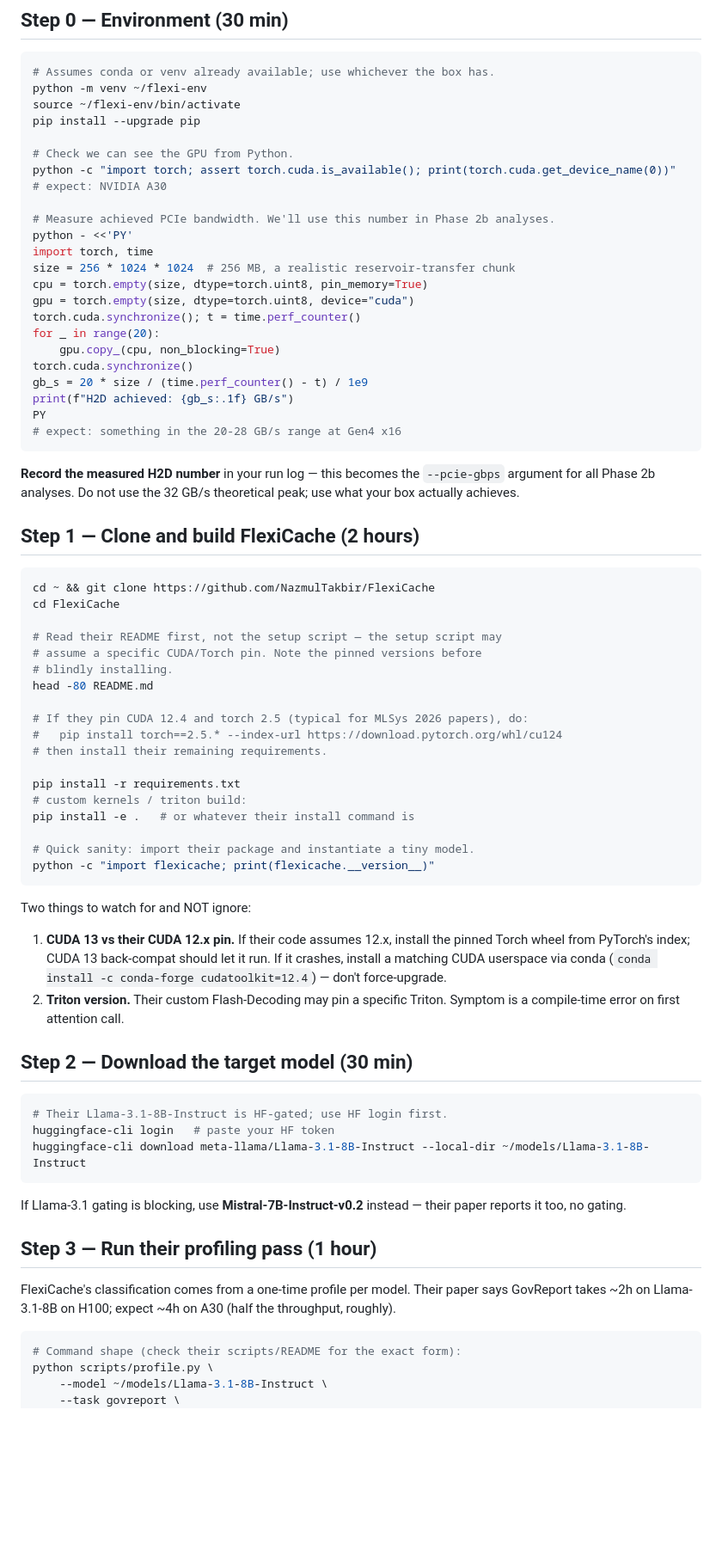
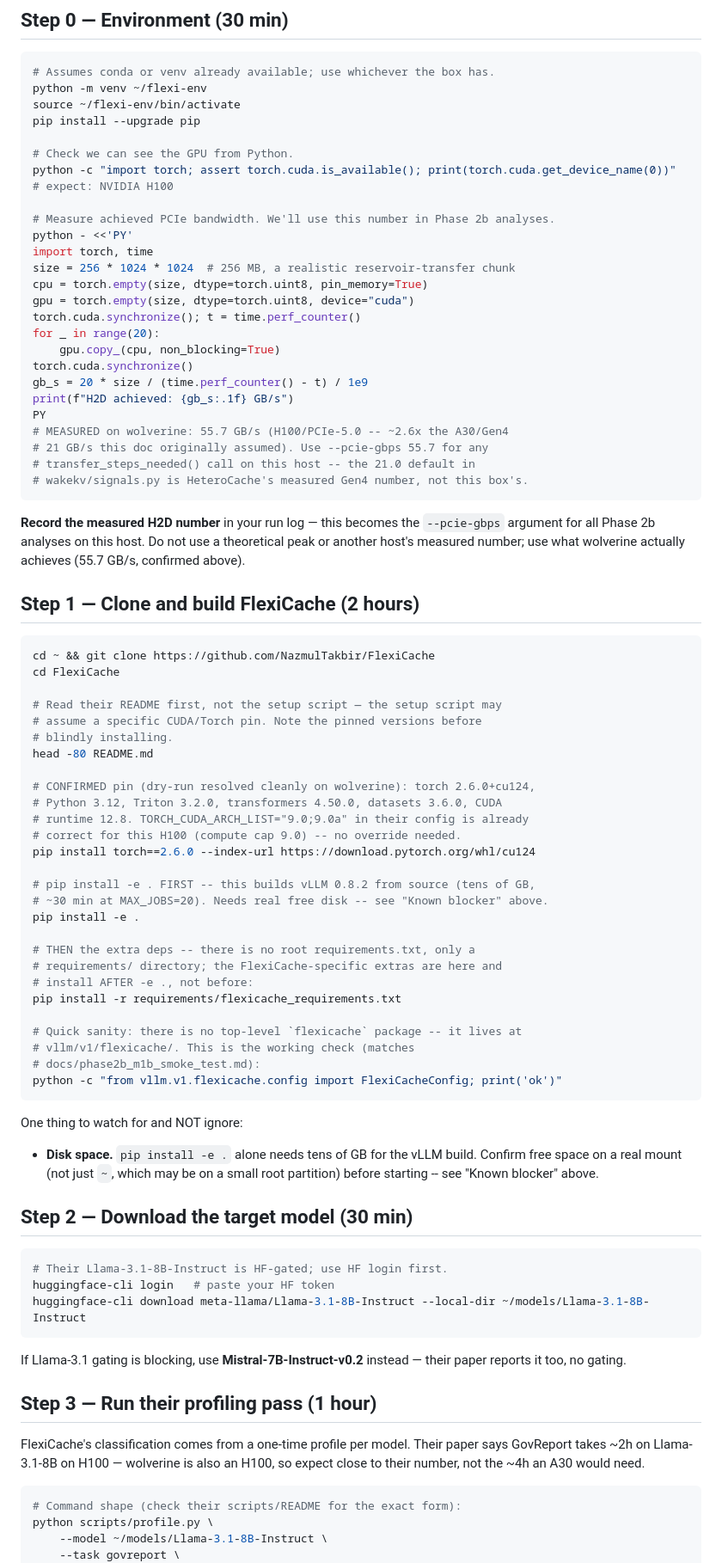
Before and after one commit to UtkarshRjn/WakeKV, a Markdown page: docs/phase2b_m0_runbook.md, the part around one of its changes. Shown at 86% size. GitHub-like rendering; blank space fills up the shorter version.

````diff
--- a/docs/phase2b_m0_runbook.md
+++ b/docs/phase2b_m0_runbook.md
@@ -55,7 +71,7 @@ pip install --upgrade pip
 
 # Check we can see the GPU from Python.
 python -c "import torch; assert torch.cuda.is_available(); print(torch.cuda.get_device_name(0))"
-# expect: NVIDIA A30
+# expect: NVIDIA H100
 
 # Measure achieved PCIe bandwidth. We'll use this number in Phase 2b analyses.
 python - <<'PY'
@@ -70,12 +86,16 @@ torch.cuda.synchronize()
 gb_s = 20 * size / (time.perf_counter() - t) / 1e9
 print(f"H2D achieved: {gb_s:.1f} GB/s")
 PY
-# expect: something in the 20-28 GB/s range at Gen4 x16
+# MEASURED on wolverine: 55.7 GB/s (H100/PCIe-5.0 -- ~2.6x the A30/Gen4
+# 21 GB/s this doc originally assumed). Use --pcie-gbps 55.7 for any
+# transfer_steps_needed() call on this host -- the 21.0 default in
+# wakekv/signals.py is HeteroCache's measured Gen4 number, not this box's.
 ```
 
 **Record the measured H2D number** in your run log — this becomes the
-`--pcie-gbps` argument for all Phase 2b analyses. Do not use the 32 GB/s
-theoretical peak; use what your box actually achieves.
+`--pcie-gbps` argument for all Phase 2b analyses on this host. Do not use
+a theoretical peak or another host's measured number; use what wolverine
+actually achieves (55.7 GB/s, confirmed above).
 
 ## Step 1 — Clone and build FlexiCache (2 hours)
 
@@ -88,25 +108,31 @@ cd FlexiCache
 # blindly installing.
 head -80 README.md
 
-# If they pin CUDA 12.4 and torch 2.5 (typical for MLSys 2026 papers), do:
-#   pip install torch==2.5.* --index-url https://download.pytorch.org/whl/cu124
-# then install their remaining requirements.
+# CONFIRMED pin (dry-run resolved cleanly on wolverine): torch 2.6.0+cu124,
+# Python 3.12, Triton 3.2.0, transformers 4.50.0, datasets 3.6.0, CUDA
+# runtime 12.8. TORCH_CUDA_ARCH_LIST="9.0;9.0a" in their config is already
+# correct for this H100 (compute cap 9.0) -- no override needed.
+pip install torch==2.6.0 --index-url https://download.pytorch.org/whl/cu124
 
-pip install -r requirements.txt
-# custom kernels / triton build:
-pip install -e .   # or whatever their install command is
+# pip install -e . FIRST -- this builds vLLM 0.8.2 from source (tens of GB,
+# ~30 min at MAX_JOBS=20). Needs real free disk -- see "Known blocker" above.
+pip install -e .
 
-# Quick sanity: import their package and instantiate a tiny model.
-python -c "import flexicache; print(flexicache.__version__)"
+# THEN the extra deps -- there is no root requirements.txt, only a
+# requirements/ directory; the FlexiCache-specific extras are here and
+# install AFTER -e ., not before:
+pip install -r requirements/flexicache_requirements.txt
+
+# Quick sanity: there is no top-level `flexicache` package -- it lives at
+# vllm/v1/flexicache/. This is the working check (matches
+# docs/phase2b_m1b_smoke_test.md):
+python -c "from vllm.v1.flexicache.config import FlexiCacheConfig; print('ok')"
 ```
 
-Two things to watch for and NOT ignore:
-1. **CUDA 13 vs their CUDA 12.x pin.** If their code assumes 12.x, install
-   the pinned Torch wheel from PyTorch's index; CUDA 13 back-compat should
-   let it run. If it crashes, install a matching CUDA userspace via conda
-   (`conda install -c conda-forge cudatoolkit=12.4`) — don't force-upgrade.
-2. **Triton version.** Their custom Flash-Decoding may pin a specific
-   Triton. Symptom is a compile-time error on first attention call.
+One thing to watch for and NOT ignore:
+- **Disk space.** `pip install -e .` alone needs tens of GB for the vLLM
+  build. Confirm free space on a real mount (not just `~`, which may be on
+  a small root partition) before starting -- see "Known blocker" above.
 
 ## Step 2 — Download the target model (30 min)
 
@@ -122,8 +148,8 @@ their paper reports it too, no gating.
 ## Step 3 — Run their profiling pass (1 hour)
 
 FlexiCache's classification comes from a one-time profile per model. Their
-paper says GovReport takes ~2h on Llama-3.1-8B on H100; expect ~4h on A30
-(half the throughput, roughly).
+paper says GovReport takes ~2h on Llama-3.1-8B on H100 — wolverine is also
+an H100, so expect close to their number, not the ~4h an A30 would need.
 
 ```bash
 # Command shape (check their scripts/README for the exact form):
````
Also changed, not shown: other parts of docs/phase2b_m0_runbook.md (+30 -13 lines), RESEARCH_PLAN.md (+0 -1 lines).
